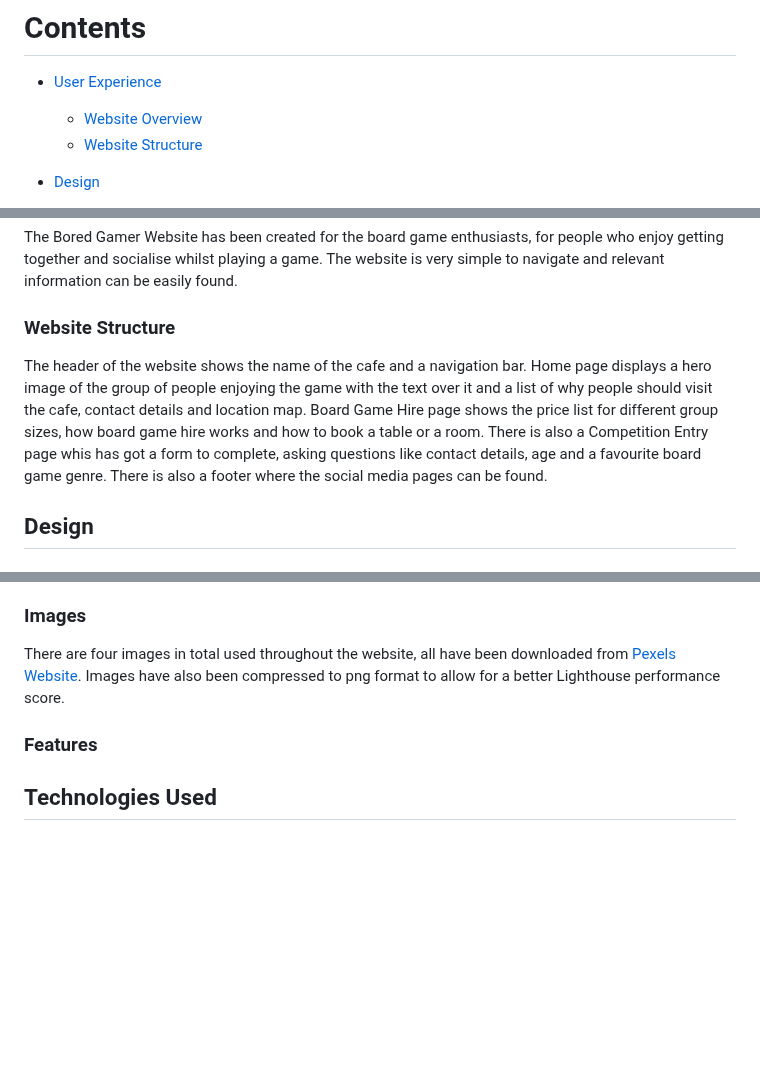
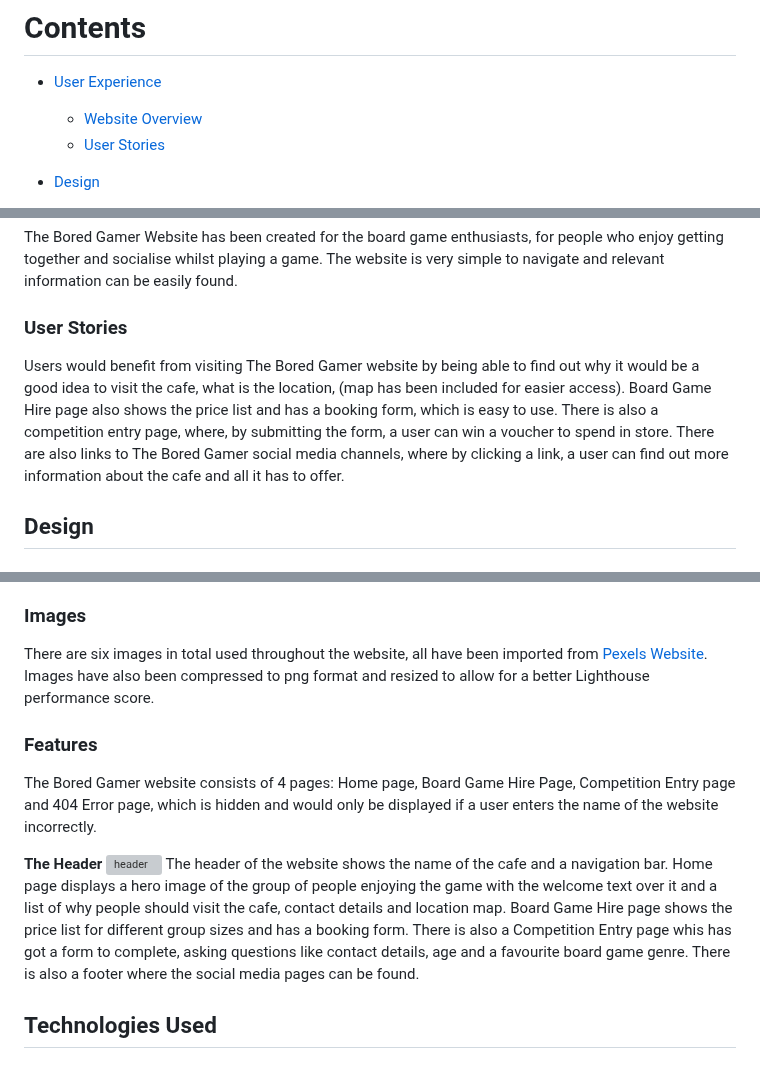
Before and after one commit to juliahoban/the-bored-gamer, a Markdown page: README.md, 3 parts joined by grey strips. Drawn GitHub-style; blank space fills up the shorter version; grey boxes are pictures that could not be loaded.

Commit message:
added user stories section to README file

```diff
--- a/README.md
+++ b/README.md
@@ -9,8 +9,8 @@ Deployed project can be viewed here [The Bored Gamer Cafe](https://juliahoban.gi
 # Contents
 
 * [User Experience](#user-experience)
-    * [Website Overview](#website-Overview)
-    * [Website Structure](#website-structure)
+    * [Website Overview](#website-overview)
+    * [User Stories](#user-stories)
 
 * [Design](#design)
    * [Colour Scheme](#colour-scheme)
@@ -42,13 +42,9 @@ Deployed project can be viewed here [The Bored Gamer Cafe](https://juliahoban.gi
 
 The Bored Gamer Website has been created for the board game enthusiasts, for people who enjoy getting together and socialise whilst playing a game. The website is very simple to navigate and relevant information can be easily found.
 
-### Website Structure
+### User Stories
 
-The header of the website shows the name of the cafe and a navigation bar.
-Home page displays a hero image of the group of people enjoying the game with the text over it and a list of why people should visit the cafe, contact details and location map.
-Board Game Hire page shows the price list for different group sizes, how board game hire works and how to book a table or a room.
-There is also a Competition Entry page whis has got a form to complete, asking questions like contact details, age and a favourite board game genre.
-There is also a footer where the social media pages can be found.
+Users would benefit from visiting The Bored Gamer website by being able to find out why it would be a good idea to visit the cafe, what is the location, (map has been included for easier access). Board Game Hire page also shows the price list and has a booking form, which is easy to use. There is also a competition entry page, where, by submitting the form, a user can win a voucher to spend in store. There are also links to The Bored Gamer social media channels, where by clicking a link, a user can find out more information about the cafe and all it has to offer.
 
 ## Design
 
@@ -64,9 +60,19 @@ Mainly Roboto font has been used throughout the website with different styles an
 
 ### Images
 
-There are four images in total used throughout the website, all have been downloaded from [Pexels Website](https://www.pexels.com/). Images have also been compressed to png format to allow for a better Lighthouse performance score.
+There are six images in total used throughout the website, all have been imported from [Pexels Website](https://www.pexels.com/). Images have also been compressed to png format and resized to allow for a better Lighthouse performance score.
 
 ### Features
+
+The Bored Gamer website consists of 4 pages: Home page, Board Game Hire Page, Competition Entry page and 404 Error page, which is hidden and would only be displayed if a user enters the name of the website incorrectly.
+
+**The Header**
+![header]()
+The header of the website shows the name of the cafe and a navigation bar.
+Home page displays a hero image of the group of people enjoying the game with the welcome text over it and a list of why people should visit the cafe, contact details and location map.
+Board Game Hire page shows the price list for different group sizes and has a booking form.
+There is also a Competition Entry page whis has got a form to complete, asking questions like contact details, age and a favourite board game genre.
+There is also a footer where the social media pages can be found.
 
 ## Technologies Used
 
```
Also changed, not shown: other parts of README.md (+2 -2 lines).
